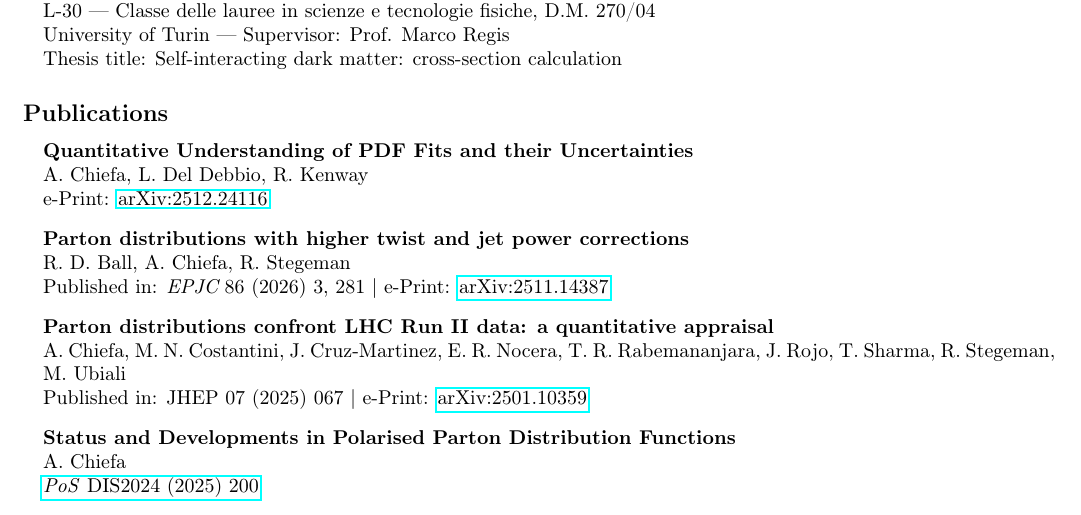
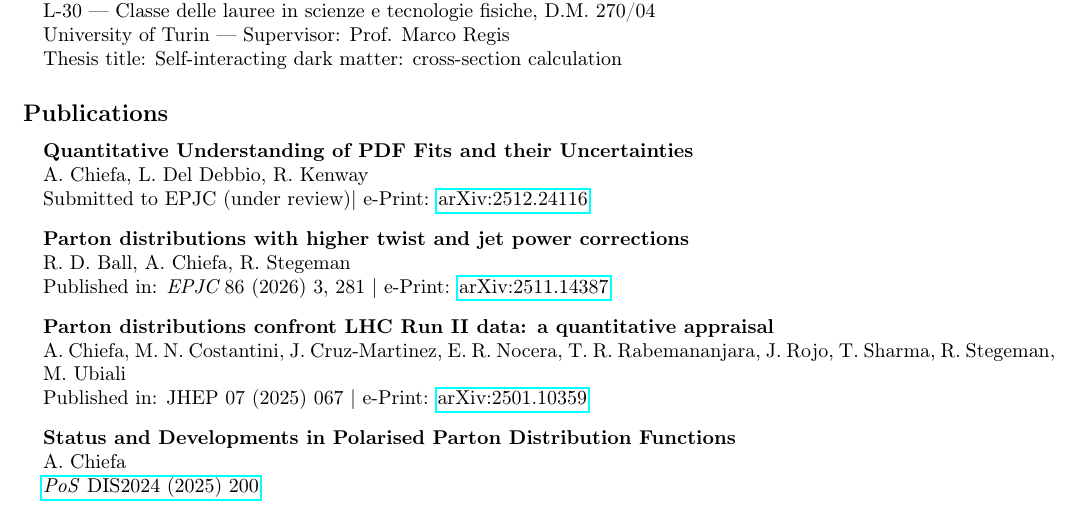
Before and after one commit to achiefa/CV, a LaTeX document (main.tex): part of page 1 of 2, cut so that both start at the same text. Compiled offline with pdfLaTeX.

Commit message:
Adding EPJC sumbission @@upload@@

```diff
--- a/main.tex
+++ b/main.tex
@@ -87,7 +87,7 @@
     \item[]
       \textbf{Quantitative Understanding of PDF Fits and their Uncertainties} \\
       A. Chiefa, L. Del Debbio, R. Kenway \\
-      e-Print: \href{https://arxiv.org/abs/2512.24116}{arXiv:2512.24116}
+      Submitted to EPJC (under review)| e-Print: \href{https://arxiv.org/abs/2512.24116}{arXiv:2512.24116}
     \item[]
       \textbf{Parton distributions with higher twist and jet power corrections} \\
       R. D. Ball, A. Chiefa, R. Stegeman \\
```
